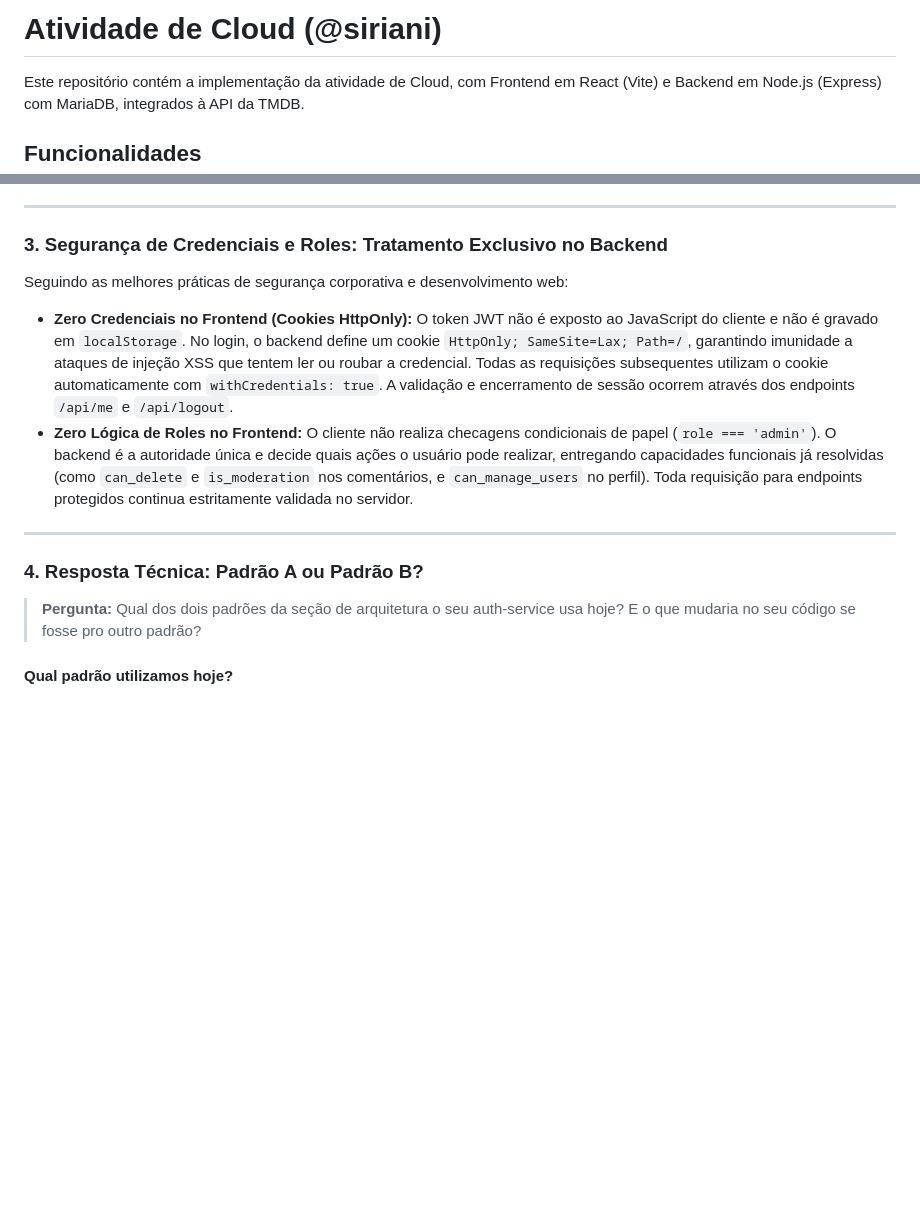
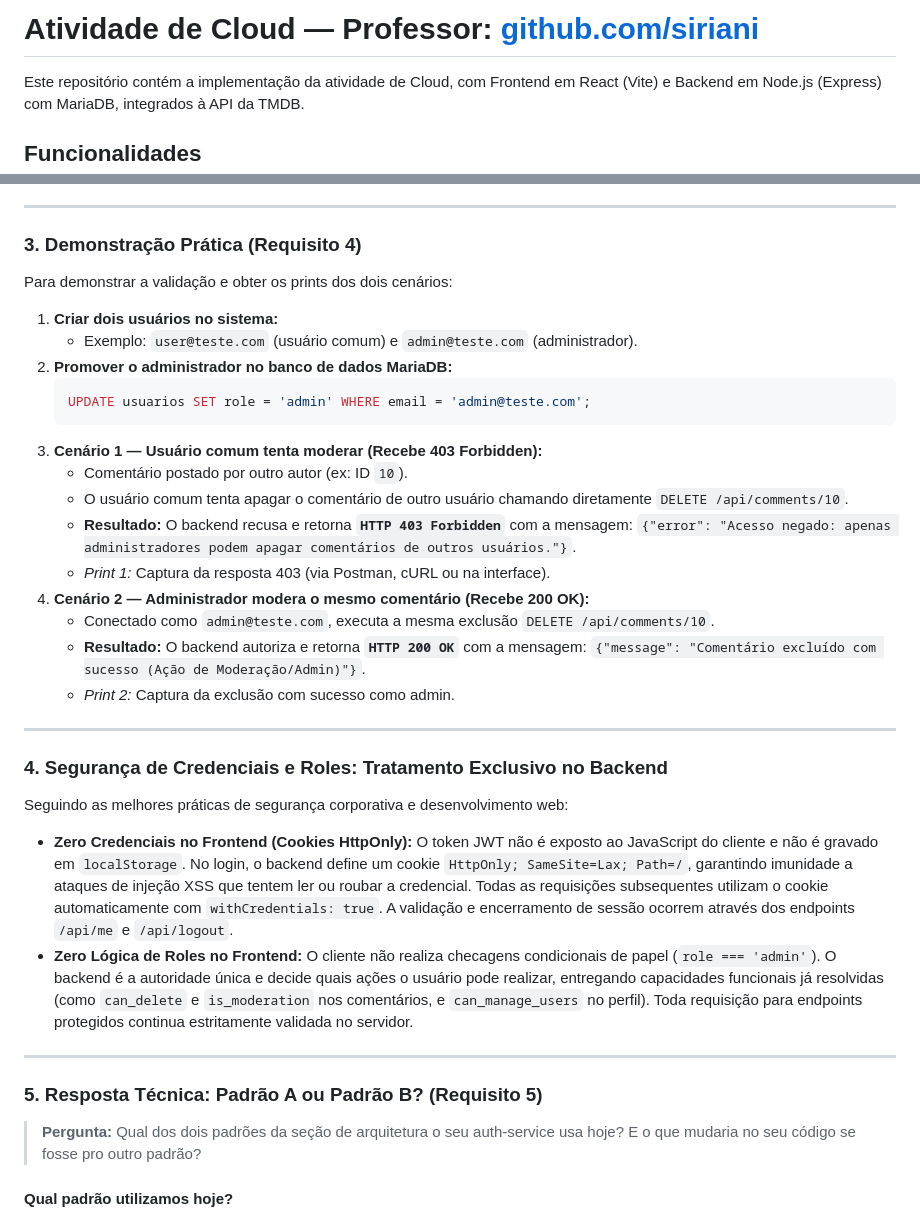
Before and after one commit to luisciaramicoli/cloud-atividade, a Markdown page: README.md, 2 parts joined by grey strips. Drawn GitHub-style; blank space fills up the shorter version.

Commit message:
feat: implementa RBAC com moderação e adiciona prints no README (Atividade 4)

````diff
--- a/README.md
+++ b/README.md
@@ -1,4 +1,4 @@
-# Atividade de Cloud (@siriani)
+# Atividade de Cloud — Professor: [github.com/siriani](https://github.com/siriani)
 
 Este repositório contém a implementação da atividade de Cloud, com Frontend em React (Vite) e Backend em Node.js (Express) com MariaDB, integrados à API da TMDB.
 
@@ -46,7 +46,31 @@ A ação exclusiva implementada é a **Moderação de Comentários** (`DELETE /a
 
 ---
 
-### 3. Segurança de Credenciais e Roles: Tratamento Exclusivo no Backend
+### 3. Demonstração Prática (Requisito 4)
+
+Para demonstrar a validação e obter os prints dos dois cenários:
+
+1. **Criar dois usuários no sistema:**
+   - Exemplo: `user@teste.com` (usuário comum) e `admin@teste.com` (administrador).
+2. **Promover o administrador no banco de dados MariaDB:**
+   ```sql
+   UPDATE usuarios SET role = 'admin' WHERE email = 'admin@teste.com';
+   ```
+3. **Cenário 1 — Usuário comum tenta moderar (Recebe 403 Forbidden):**
+   - Comentário postado por outro autor (ex: ID `10`).
+   - O usuário comum tenta apagar o comentário de outro usuário chamando diretamente `DELETE /api/comments/10`.
+   - **Resultado:** O backend recusa e retorna **`HTTP 403 Forbidden`** com a mensagem:
+     `{"error": "Acesso negado: apenas administradores podem apagar comentários de outros usuários."}`.
+   - *Print 1:* Captura da resposta 403 (via Postman, cURL ou na interface).
+4. **Cenário 2 — Administrador modera o mesmo comentário (Recebe 200 OK):**
+   - Conectado como `admin@teste.com`, executa a mesma exclusão `DELETE /api/comments/10`.
+   - **Resultado:** O backend autoriza e retorna **`HTTP 200 OK`** com a mensagem:
+     `{"message": "Comentário excluído com sucesso (Ação de Moderação/Admin)"}`.
+   - *Print 2:* Captura da exclusão com sucesso como admin.
+
+---
+
+### 4. Segurança de Credenciais e Roles: Tratamento Exclusivo no Backend
 
 Seguindo as melhores práticas de segurança corporativa e desenvolvimento web:
 - **Zero Credenciais no Frontend (Cookies HttpOnly):** O token JWT não é exposto ao JavaScript do cliente e não é gravado em `localStorage`. No login, o backend define um cookie `HttpOnly; SameSite=Lax; Path=/`, garantindo imunidade a ataques de injeção XSS que tentem ler ou roubar a credencial. Todas as requisições subsequentes utilizam o cookie automaticamente com `withCredentials: true`. A validação e encerramento de sessão ocorrem através dos endpoints `/api/me` e `/api/logout`.
@@ -54,7 +78,7 @@ Seguindo as melhores práticas de segurança corporativa e desenvolvimento web:
 
 ---
 
-### 4. Resposta Técnica: Padrão A ou Padrão B?
+### 5. Resposta Técnica: Padrão A ou Padrão B? (Requisito 5)
 
 > **Pergunta:** Qual dos dois padrões da seção de arquitetura o seu auth-service usa hoje? E o que mudaria no seu código se fosse pro outro padrão?
 
````
Also changed, not shown: docs/print1-403-forbidden.png (added), docs/print2-200-ok-admin.png (added), 3 other files.
